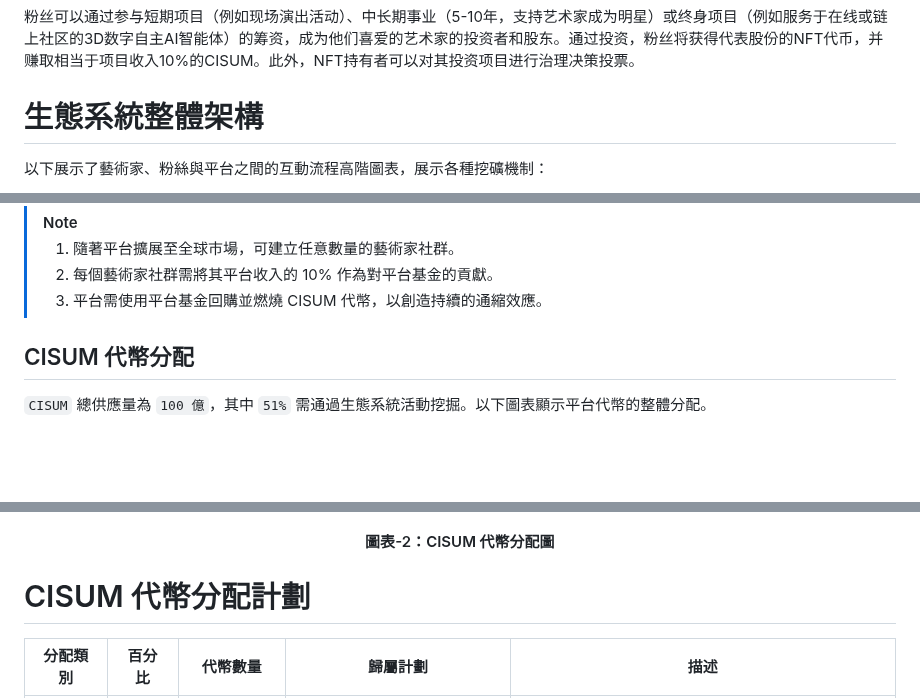
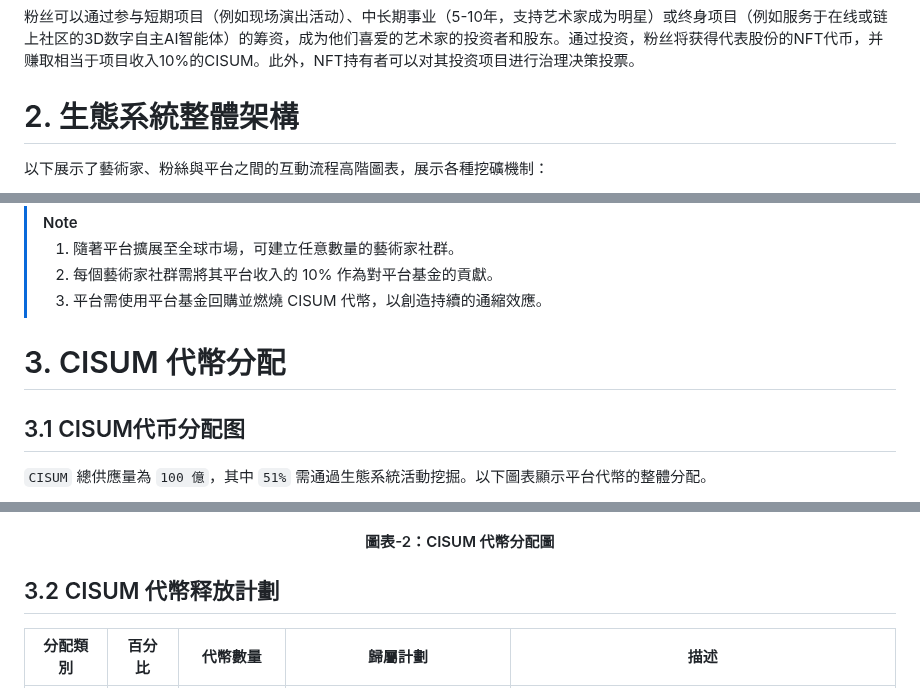
Before and after one commit to cisum-labs/sing.whitepaper, a Markdown page: cisum.whitepaper.cn.md, 3 parts joined by grey strips. Drawn GitHub-style; blank space fills up the shorter version.

```diff
--- a/cisum.whitepaper.cn.md
+++ b/cisum.whitepaper.cn.md
@@ -86,7 +86,7 @@
 
 粉丝可以通过参与短期项目（例如现场演出活动）、中长期事业（5-10年，支持艺术家成为明星）或终身项目（例如服务于在线或链上社区的3D数字自主AI智能体）的筹资，成为他们喜爱的艺术家的投资者和股东。通过投资，粉丝将获得代表股份的NFT代币，并赚取相当于项目收入10%的CISUM。此外，NFT持有者可以对其投资项目进行治理决策投票。
 
-# 生態系統整體架構
+# 2. 生態系統整體架構
 
 以下展示了藝術家、粉絲與平台之間的互動流程高階圖表，展示各種挖礦機制：
 
@@ -100,7 +100,9 @@
 > 2. 每個藝術家社群需將其平台收入的 10% 作為對平台基金的貢獻。
 > 3. 平台需使用平台基金回購並燃燒 CISUM 代幣，以創造持續的通縮效應。
 
-## CISUM 代幣分配
+# 3. CISUM 代幣分配
+
+## 3.1 CISUM代币分配图
 
 `CISUM` 總供應量為 `100 億`，其中 `51%` 需通過生態系統活動挖掘。以下圖表顯示平台代幣的整體分配。
 
@@ -109,7 +111,7 @@
 <h4 align="center" style="color:grey;font-weight: normal;">圖表-2：CISUM 代幣分配圖</h4>
 </p>
 
-# CISUM 代幣分配計劃
+## 3.2 CISUM 代幣释放計劃
 
 | 分配類別           | 百分比   | 代幣數量              | 歸屬計劃                     | 描述                                         |
 |-------------------|---------|---------------------|-----------------------------|---------------------------------------------|
```
Also changed, not shown: other parts of cisum.whitepaper.cn.md (+11 -11 lines).
